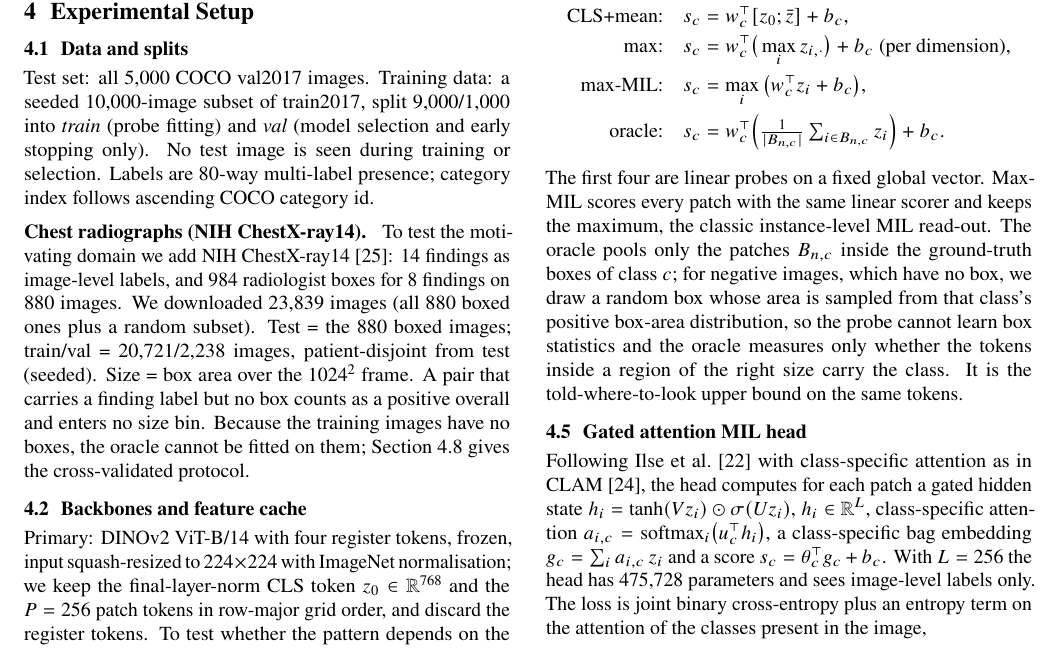
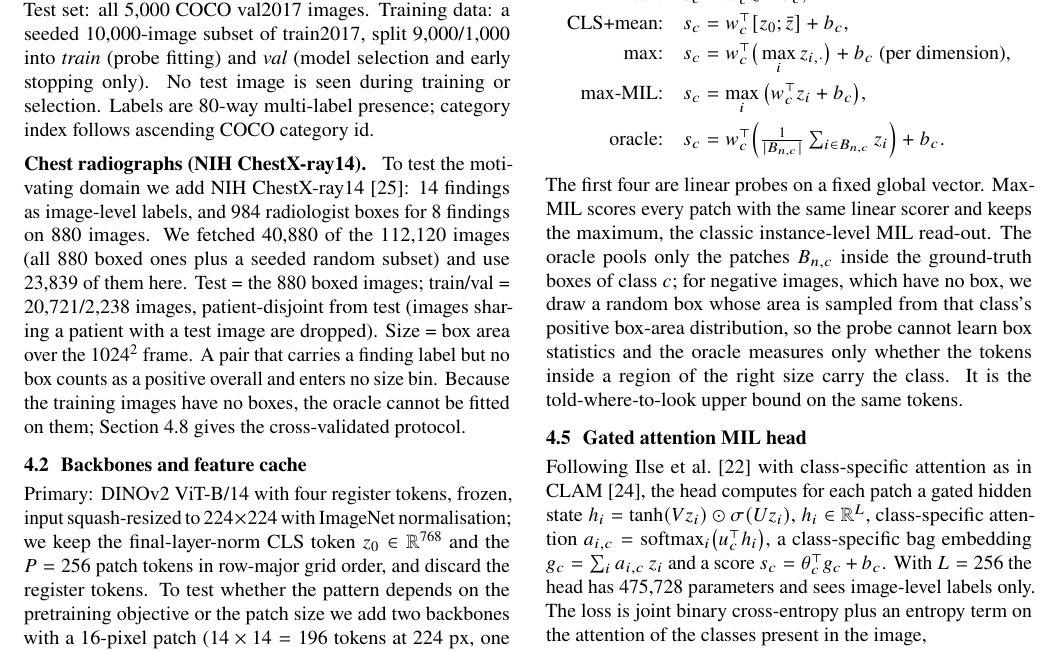
Before and after one commit to DhairyaShah5/lost-in-pooling, a LaTeX document (report/midterm.tex): part of page 4 of 9, cut at the place of the change. Compiled offline with pdfLaTeX.

Commit message:
Chest X-ray data obtained (40,880 images, all 880 boxed); report data paragraph

```diff
--- a/report/midterm.tex
+++ b/report/midterm.tex
@@ -347,9 +347,10 @@ and early stopping only). No test image is seen during training or selection. La
 
 \paragraph{Chest radiographs (NIH ChestX-ray14).}
 To test the motivating domain we add NIH ChestX-ray14 \citep{wang2017chestxray8}: 14 findings as
-image-level labels, and 984 radiologist boxes for 8 findings on 880 images. We downloaded
-23,839 images (all 880 boxed ones plus a random subset). Test = the 880 boxed images; train/val
-= 20,721/2,238 images, patient-disjoint from test (seeded). Size = box area over the $1024^2$
+image-level labels, and 984 radiologist boxes for 8 findings on 880 images. We fetched 40,880
+of the 112,120 images (all 880 boxed ones plus a seeded random subset) and use 23,839 of them
+here. Test = the 880 boxed images; train/val = 20,721/2,238 images, patient-disjoint from test
+(images sharing a patient with a test image are dropped). Size = box area over the $1024^2$
 frame. A pair that carries a finding label but no box counts as a positive overall and enters
 no size bin. Because the training images have no boxes, the oracle cannot be fitted on them;
 Section~\ref{sec:cxr-protocol} gives the cross-validated protocol.
```
Also changed, not shown: TODO.md (+3 -3 lines).
